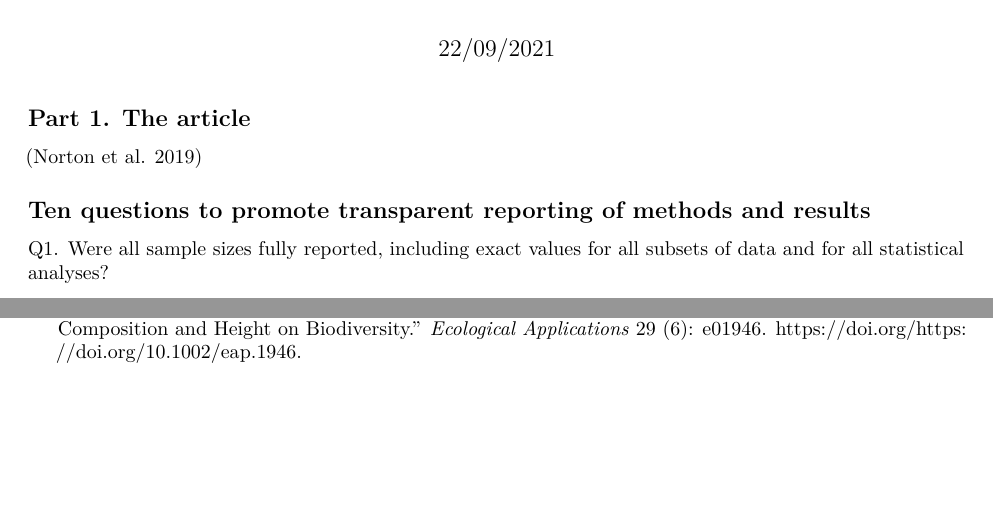
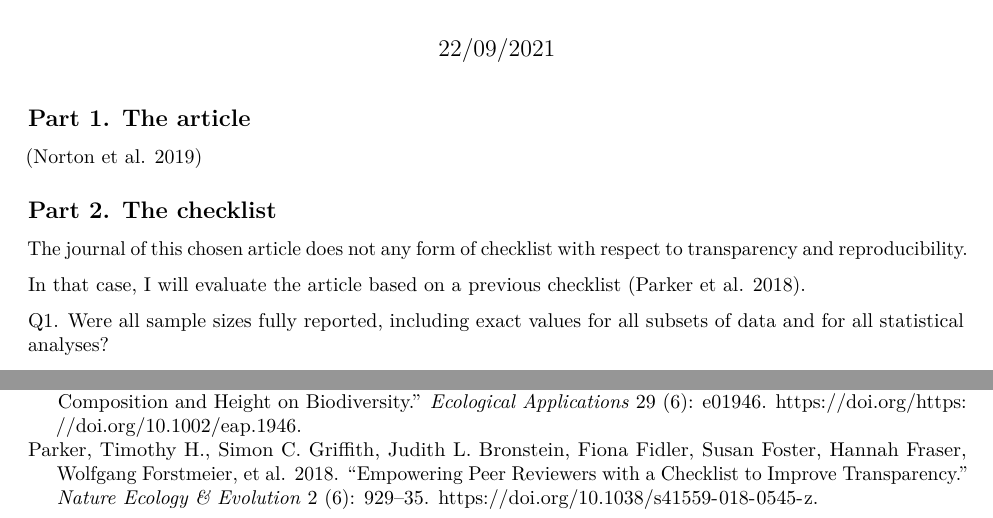
Before and after one commit to garlandxie/ldp_tisl, an R Markdown document (docs/ldp_tisl.Rmd): two parts of the page, joined at a grey line, cut so that both start at the same text, the shorter picture padded with empty space. Rendered offline with R 4.5, knitr and Pandoc, then LaTeX, with nearby package versions.

Commit message:
Minor changes

```diff
--- a/docs/ldp_tisl.Rmd
+++ b/docs/ldp_tisl.Rmd
@@ -14,7 +14,11 @@ knitr::opts_chunk$set(echo = TRUE)
 
 [@norton2019]
 
-## Ten questions to promote transparent reporting of methods and results
+## Part 2. The checklist
+
+The journal of this chosen article does not any form of checklist with respect to transparency and reproducibility.
+
+In that case, I will evaluate the article based on a previous checklist [@parker2018].
 
 Q1. Were all sample sizes fully reported, including exact values for all subsets of data and for all statistical analyses?
 
```
